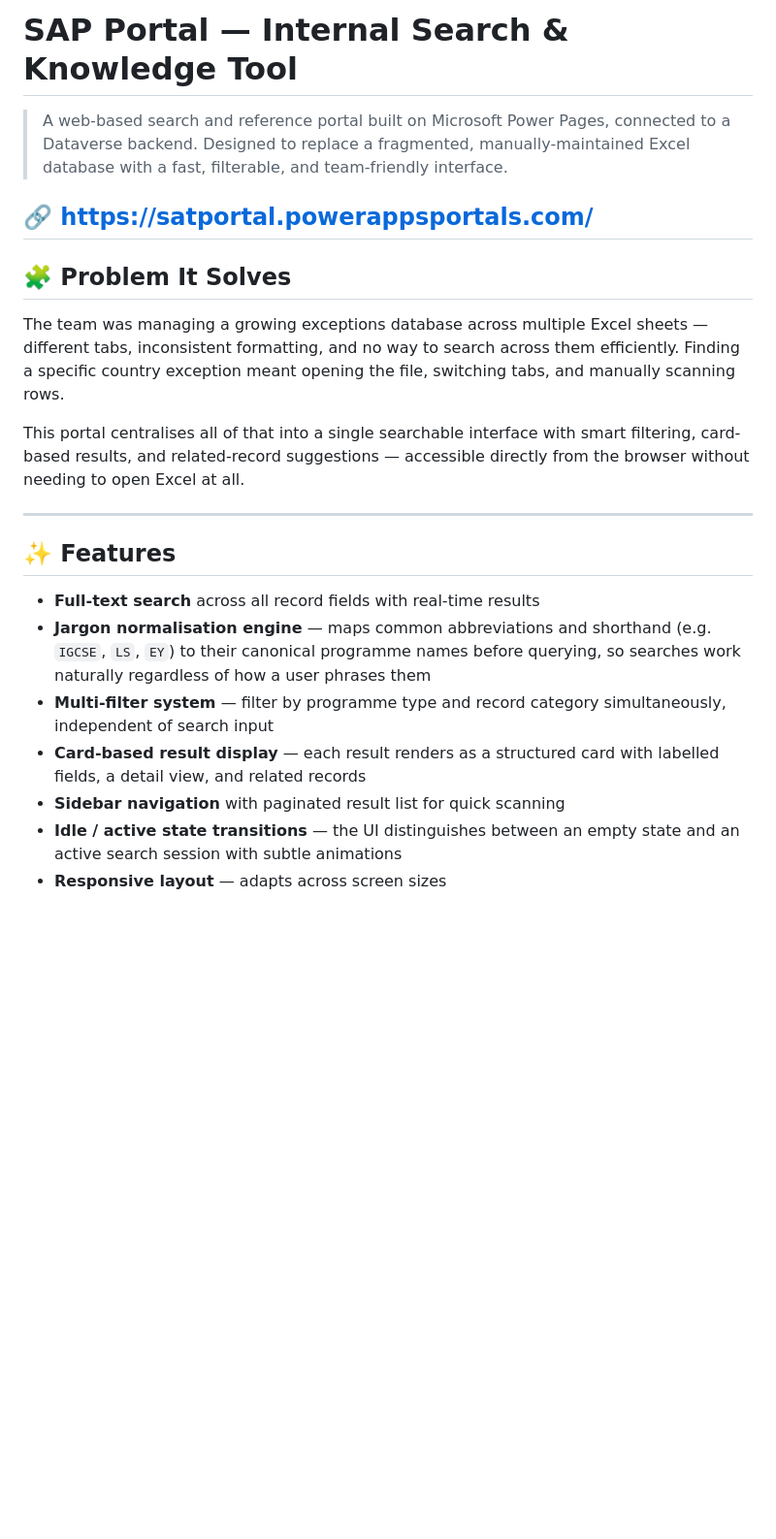
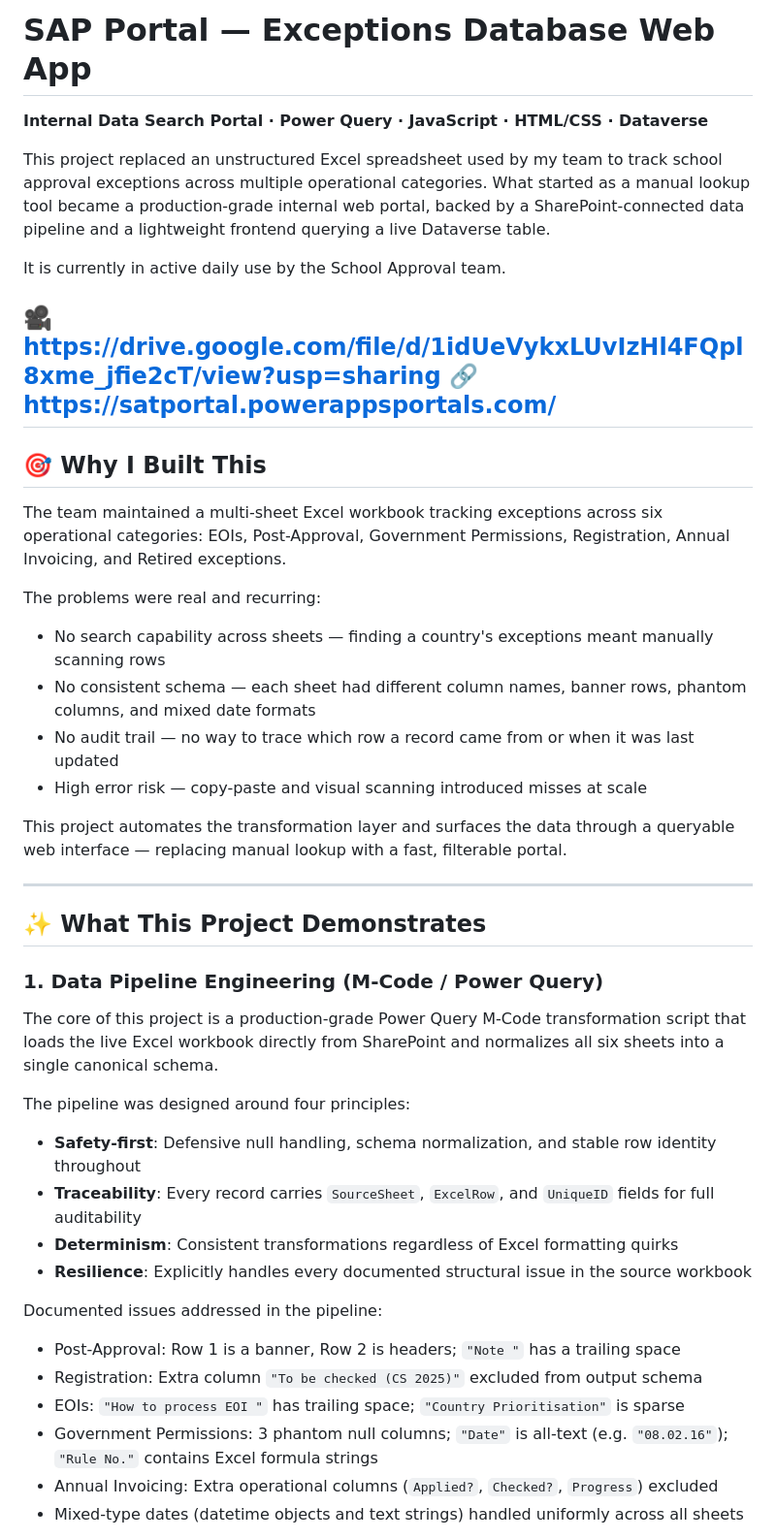
Before and after one commit to jaymagayanes/exceptionsDatabase_SearchPortal, a Markdown page: README.md, the part around one of its changes. Shown at 97% size. GitHub-like rendering; blank space fills up the shorter version.

```diff
--- a/README.md
+++ b/README.md
@@ -1,24 +1,48 @@
-# SAP Portal — Internal Search & Knowledge Tool
+# SAP Portal — Exceptions Database Web App
+**Internal Data Search Portal · Power Query · JavaScript · HTML/CSS · Dataverse**
 
-> A web-based search and reference portal built on Microsoft Power Pages, connected to a Dataverse backend. Designed to replace a fragmented, manually-maintained Excel database with a fast, filterable, and team-friendly interface.
+This project replaced an unstructured Excel spreadsheet used by my team to track school approval exceptions across multiple operational categories. What started as a manual lookup tool became a production-grade internal web portal, backed by a SharePoint-connected data pipeline and a lightweight frontend querying a live Dataverse table.
 
+It is currently in active daily use by the School Approval team.
+
+🎥 https://drive.google.com/file/d/1idUeVykxLUvIzHl4FQpl8xme_jfie2cT/view?usp=sharing
 🔗 https://satportal.powerappsportals.com/
 ---
 
-## 🧩 Problem It Solves
+## 🎯 Why I Built This
 
-The team was managing a growing exceptions database across multiple Excel sheets — different tabs, inconsistent formatting, and no way to search across them efficiently. Finding a specific country exception meant opening the file, switching tabs, and manually scanning rows.
+The team maintained a multi-sheet Excel workbook tracking exceptions across six operational categories: EOIs, Post-Approval, Government Permissions, Registration, Annual Invoicing, and Retired exceptions.
 
-This portal centralises all of that into a single searchable interface with smart filtering, card-based results, and related-record suggestions — accessible directly from the browser without needing to open Excel at all.
+The problems were real and recurring:
+
+- No search capability across sheets — finding a country's exceptions meant manually scanning rows
+- No consistent schema — each sheet had different column names, banner rows, phantom columns, and mixed date formats
+- No audit trail — no way to trace which row a record came from or when it was last updated
+- High error risk — copy-paste and visual scanning introduced misses at scale
+
+This project automates the transformation layer and surfaces the data through a queryable web interface — replacing manual lookup with a fast, filterable portal.
 
 ---
 
-## ✨ Features
+## ✨ What This Project Demonstrates
 
-- **Full-text search** across all record fields with real-time results
-- **Jargon normalisation engine** — maps common abbreviations and shorthand (e.g. `IGCSE`, `LS`, `EY`) to their canonical programme names before querying, so searches work naturally regardless of how a user phrases them
-- **Multi-filter system** — filter by programme type and record category simultaneously, independent of search input
-- **Card-based result display** — each result renders as a structured card with labelled fields, a detail view, and related records
-- **Sidebar navigation** with paginated result list for quick scanning
-- **Idle / active state transitions** — the UI distinguishes between an empty state and an active search session with subtle animations
-- **Responsive layout** — adapts across screen sizes
+### 1. Data Pipeline Engineering (M-Code / Power Query)
+
+The core of this project is a production-grade Power Query M-Code transformation script that loads the live Excel workbook directly from SharePoint and normalizes all six sheets into a single canonical schema.
+
+The pipeline was designed around four principles:
+
+- **Safety-first**: Defensive null handling, schema normalization, and stable row identity throughout
+- **Traceability**: Every record carries `SourceSheet`, `ExcelRow`, and `UniqueID` fields for full auditability
+- **Determinism**: Consistent transformations regardless of Excel formatting quirks
+- **Resilience**: Explicitly handles every documented structural issue in the source workbook
+
+Documented issues addressed in the pipeline:
+
+- Post-Approval: Row 1 is a banner, Row 2 is headers; `"Note "` has a trailing space
+- Registration: Extra column `"To be checked (CS 2025)"` excluded from output schema
+- EOIs: `"How to process EOI "` has trailing space; `"Country Prioritisation"` is sparse
+- Government Permissions: 3 phantom null columns; `"Date"` is all-text (e.g. `"08.02.16"`); `"Rule No."` contains Excel formula strings
+- Annual Invoicing: Extra operational columns (`Applied?`, `Checked?`, `Progress`) excluded
+- Mixed-type dates (datetime objects and text strings) handled uniformly across all sheets
+
```
Also changed, not shown: other parts of README.md (+133 -66 lines).
